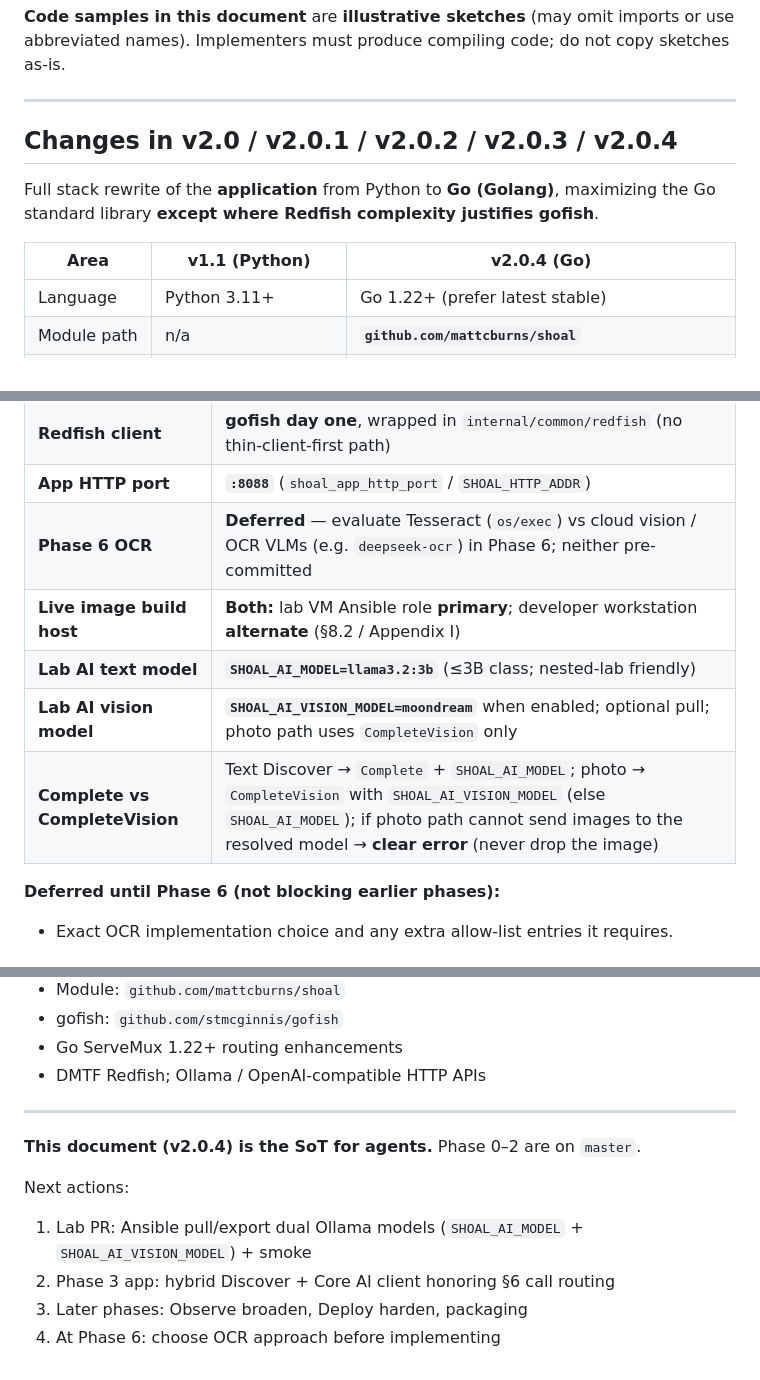
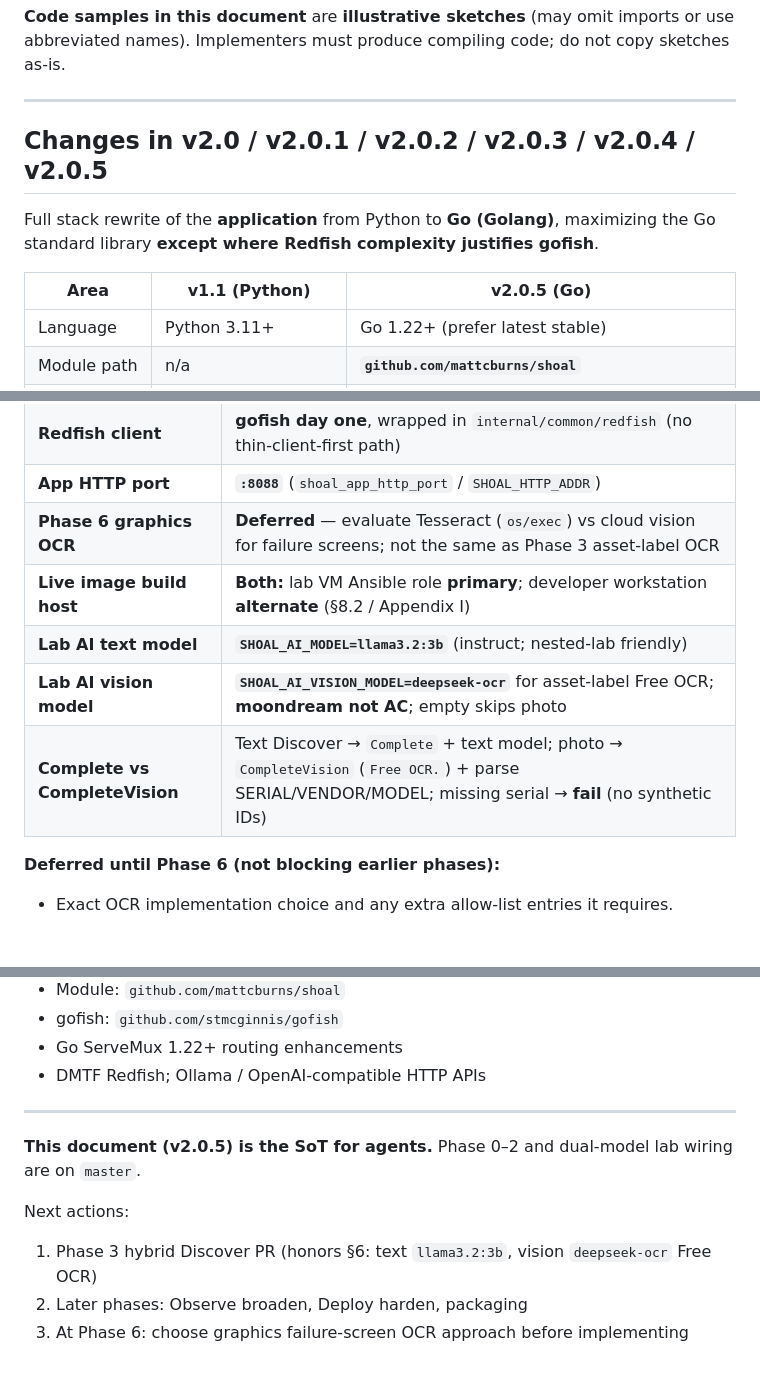
Before and after one commit to mattcburns/shoal, a Markdown page: SHOAL_COMPREHENSIVE_DESIGN_AND_IMPLEMENTATION_PLAN.md, 3 parts joined by grey strips. GitHub-like rendering.

```diff
--- a/SHOAL_COMPREHENSIVE_DESIGN_AND_IMPLEMENTATION_PLAN.md
+++ b/SHOAL_COMPREHENSIVE_DESIGN_AND_IMPLEMENTATION_PLAN.md
@@ -28,11 +28,11 @@ This is a **language/stack revision** of the v1.1 product design — not a green
 
 ---
 
-## Changes in v2.0 / v2.0.1 / v2.0.2 / v2.0.3 / v2.0.4
+## Changes in v2.0 / v2.0.1 / v2.0.2 / v2.0.3 / v2.0.4 / v2.0.5
 
 Full stack rewrite of the **application** from Python to **Go (Golang)**, maximizing the Go standard library **except where Redfish complexity justifies gofish**.
 
-| Area | v1.1 (Python) | v2.0.4 (Go) |
+| Area | v1.1 (Python) | v2.0.5 (Go) |
 |------|---------------|-------------|
 | Language | Python 3.11+ | Go 1.22+ (prefer latest stable) |
 | Module path | n/a | **`github.com/mattcburns/shoal`** |
@@ -1600,11 +1604,11 @@ go test ./...
 | **Module path** | **`github.com/mattcburns/shoal`** |
 | **Redfish client** | **gofish day one**, wrapped in `internal/common/redfish` (no thin-client-first path) |
 | **App HTTP port** | **`:8088`** (`shoal_app_http_port` / `SHOAL_HTTP_ADDR`) |
-| **Phase 6 OCR** | **Deferred** — evaluate Tesseract (`os/exec`) vs cloud vision / OCR VLMs (e.g. `deepseek-ocr`) in Phase 6; neither pre-committed |
+| **Phase 6 graphics OCR** | **Deferred** — evaluate Tesseract (`os/exec`) vs cloud vision for failure screens; not the same as Phase 3 asset-label OCR |
 | **Live image build host** | **Both:** lab VM Ansible role **primary**; developer workstation **alternate** (§8.2 / Appendix I) |
-| **Lab AI text model** | **`SHOAL_AI_MODEL=llama3.2:3b`** (≤3B class; nested-lab friendly) |
-| **Lab AI vision model** | **`SHOAL_AI_VISION_MODEL=moondream`** when enabled; optional pull; photo path uses `CompleteVision` only |
-| **Complete vs CompleteVision** | Text Discover → `Complete` + `SHOAL_AI_MODEL`; photo → `CompleteVision` with `SHOAL_AI_VISION_MODEL` (else `SHOAL_AI_MODEL`); if photo path cannot send images to the resolved model → **clear error** (never drop the image) |
+| **Lab AI text model** | **`SHOAL_AI_MODEL=llama3.2:3b`** (instruct; nested-lab friendly) |
+| **Lab AI vision model** | **`SHOAL_AI_VISION_MODEL=deepseek-ocr`** for asset-label Free OCR; **moondream not AC**; empty skips photo |
+| **Complete vs CompleteVision** | Text Discover → `Complete` + text model; photo → `CompleteVision` (`Free OCR.`) + parse SERIAL/VENDOR/MODEL; missing serial → **fail** (no synthetic IDs) |
 
 **Deferred until Phase 6 (not blocking earlier phases):**
 
@@ -1624,10 +1628,9 @@ go test ./...
 
 ---
 
-**This document (v2.0.4) is the SoT for agents.** Phase 0–2 are on `master`.
+**This document (v2.0.5) is the SoT for agents.** Phase 0–2 and dual-model lab wiring are on `master`.
 
 Next actions:
-1. Lab PR: Ansible pull/export dual Ollama models (`SHOAL_AI_MODEL` + `SHOAL_AI_VISION_MODEL`) + smoke
-2. Phase 3 app: hybrid Discover + Core AI client honoring §6 call routing
-3. Later phases: Observe broaden, Deploy harden, packaging
-4. At Phase 6: choose OCR approach before implementing
+1. Phase 3 hybrid Discover PR (honors §6: text `llama3.2:3b`, vision `deepseek-ocr` Free OCR)
+2. Later phases: Observe broaden, Deploy harden, packaging
+3. At Phase 6: choose graphics failure-screen OCR approach before implementing
```
Also changed, not shown: other parts of SHOAL_COMPREHENSIVE_DESIGN_AND_IMPLEMENTATION_PLAN.md (+29 -25 lines), AGENTS.md (+14 -11 lines).
